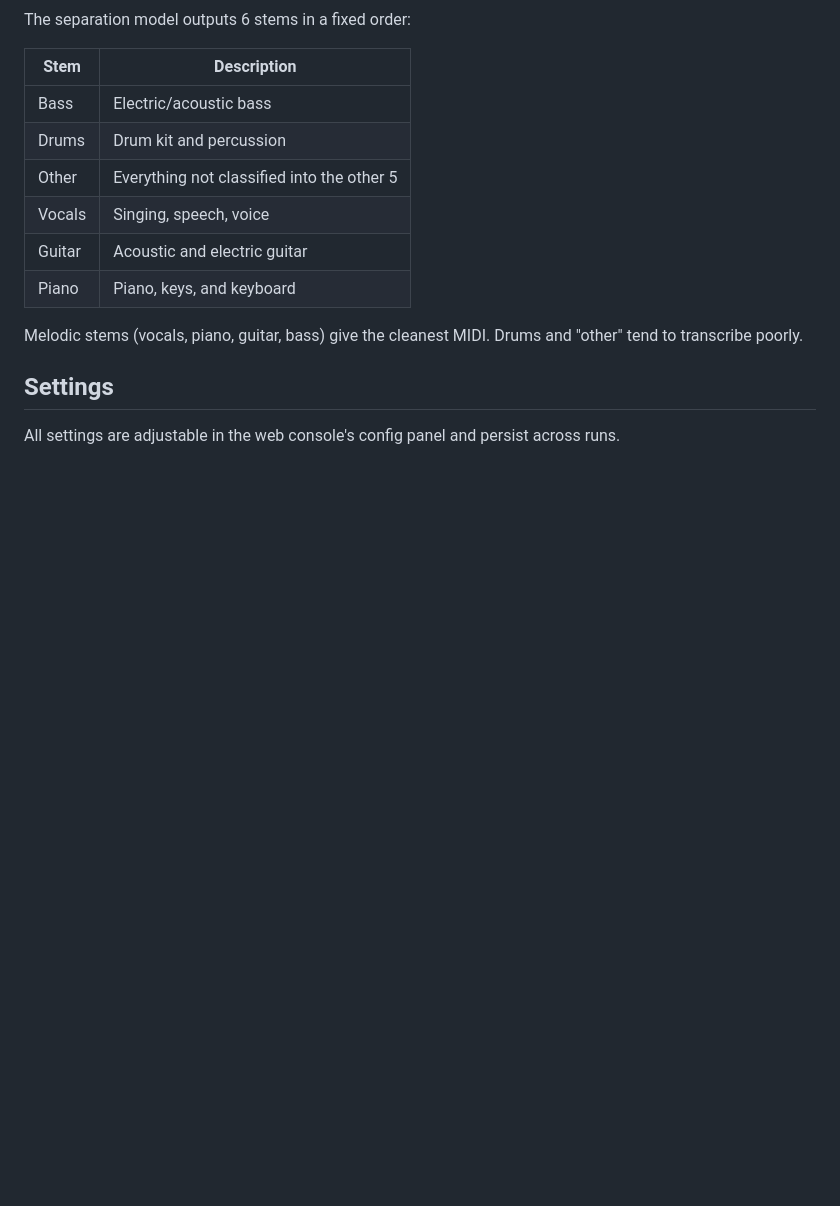
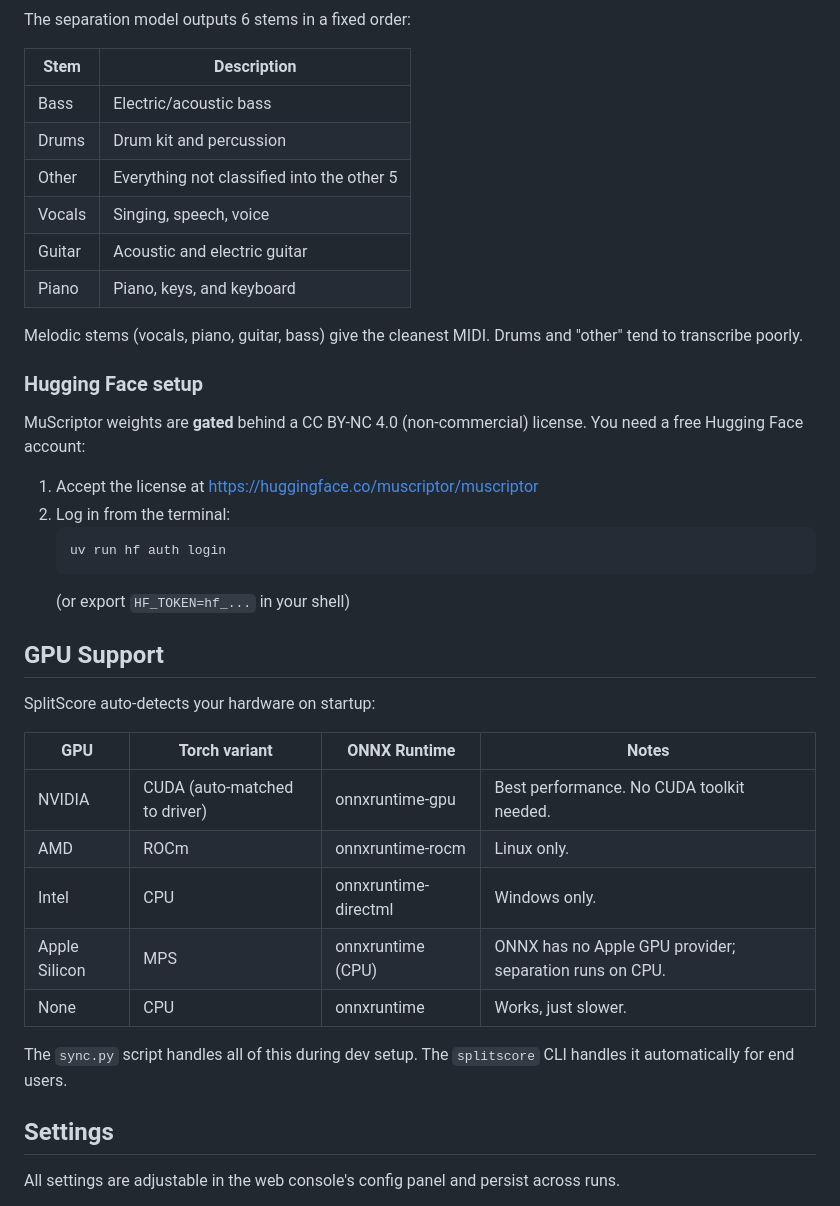
Before and after one commit to SeanDolan0/splitscore, a Markdown page: README.md, the part around the change printed below. GitHub-like rendering; blank space fills up the shorter version.

````diff
--- a/README.md
+++ b/README.md
@@ -66,6 +94,33 @@ The separation model outputs 6 stems in a fixed order:
 Melodic stems (vocals, piano, guitar, bass) give the cleanest MIDI.
 Drums and "other" tend to transcribe poorly.
 
+### Hugging Face setup
+
+MuScriptor weights are **gated** behind a CC BY-NC 4.0 (non-commercial) license.
+You need a free Hugging Face account:
+
+1. Accept the license at https://huggingface.co/muscriptor/muscriptor
+2. Log in from the terminal:
+   ```bash
+   uv run hf auth login
+   ```
+   (or export `HF_TOKEN=hf_...` in your shell)
+
+## GPU Support
+
+SplitScore auto-detects your hardware on startup:
+
+| GPU | Torch variant | ONNX Runtime | Notes |
+|-----|--------------|--------------|-------|
+| NVIDIA | CUDA (auto-matched to driver) | onnxruntime-gpu | Best performance. No CUDA toolkit needed. |
+| AMD | ROCm | onnxruntime-rocm | Linux only. |
+| Intel | CPU | onnxruntime-directml | Windows only. |
+| Apple Silicon | MPS | onnxruntime (CPU) | ONNX has no Apple GPU provider; separation runs on CPU. |
+| None | CPU | onnxruntime | Works, just slower. |
+
+The `sync.py` script handles all of this during dev setup.
+The `splitscore` CLI handles it automatically for end users.
+
 ## Settings
 
 All settings are adjustable in the web console's config panel and persist across runs.
````
Also changed, not shown: other parts of README.md (+63 -41 lines), docs/screenshot.png (added).
